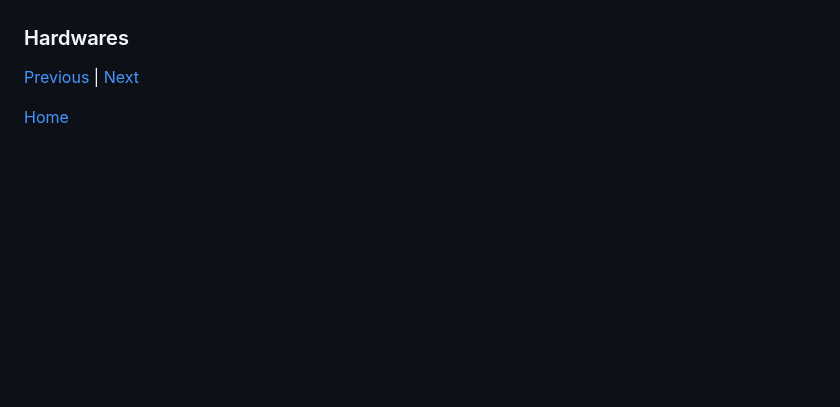
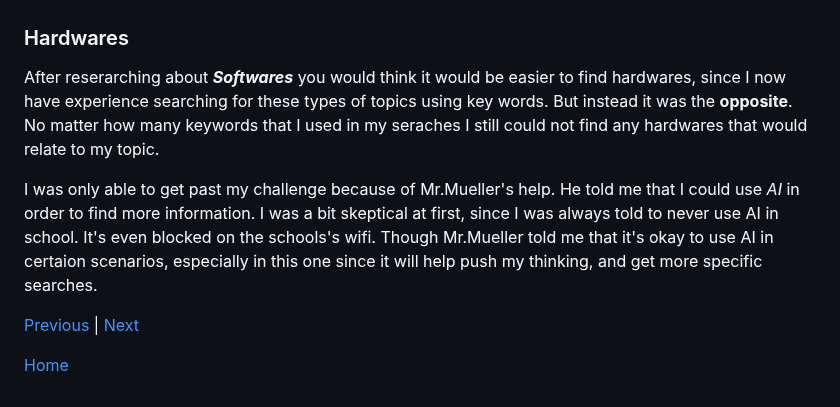
Before and after one commit to jehans8543/sep10-freedom-project, a Markdown page: blog/entry02.md, the part around the change. Rendered like a GitHub page; blank space fills up the shorter version.

```diff
--- a/blog/entry02.md
+++ b/blog/entry02.md
@@ -46,7 +46,9 @@ The app that I found was called [POLITICO](https://apps.apple.com/us/app/politic
 * If you log into your account for the app, it’s easy to save any article that you want
 
 ### Hardwares
+After reserarching about **_Softwares_** you would think it would be easier to find hardwares, since I now have experience searching for these types of topics using key words. But instead it was the **opposite**. No matter how many keywords that I used in my seraches I still could not find any hardwares that would relate to my topic.
 
+I was only able to get past my challenge because of Mr.Mueller's help. He told me that I could use _AI_ in order to find more information. I was a bit skeptical at first, since I was always told to never use AI in school. It's even blocked on the schools's wifi. Though Mr.Mueller told me that it's okay to use AI in certaion scenarios, especially in this one since it will help push my thinking, and get more specific searches.
 
 
 
```
